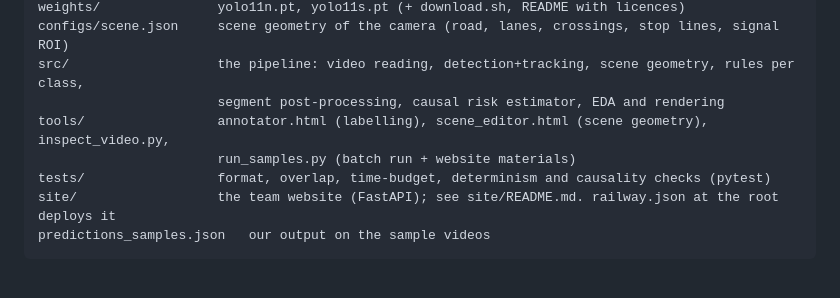
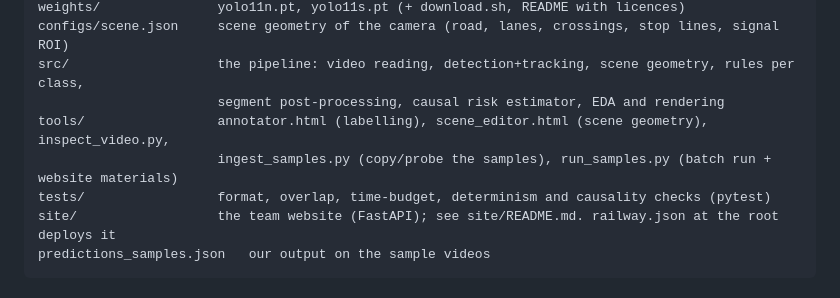
Before and after one commit to TERMINATOOOOOOOr/Zadaniye, a Markdown page: README.md, the part around the change. Rendered like a GitHub page.

Commit message:
README: tools list

```diff
--- a/README.md
+++ b/README.md
@@ -31,7 +31,7 @@ configs/scene.json     scene geometry of the camera (road, lanes, crossings, sto
 src/                   the pipeline: video reading, detection+tracking, scene geometry, rules per class,
                        segment post-processing, causal risk estimator, EDA and rendering
 tools/                 annotator.html (labelling), scene_editor.html (scene geometry), inspect_video.py,
-                       run_samples.py (batch run + website materials)
+                       ingest_samples.py (copy/probe the samples), run_samples.py (batch run + website materials)
 tests/                 format, overlap, time-budget, determinism and causality checks (pytest)
 site/                  the team website (FastAPI); see site/README.md. railway.json at the root deploys it
 predictions_samples.json   our output on the sample videos
```
